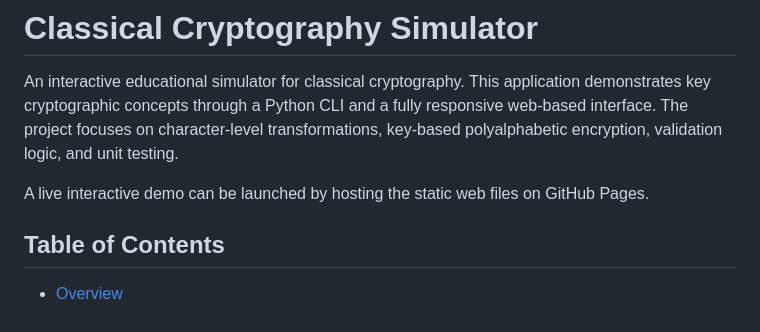
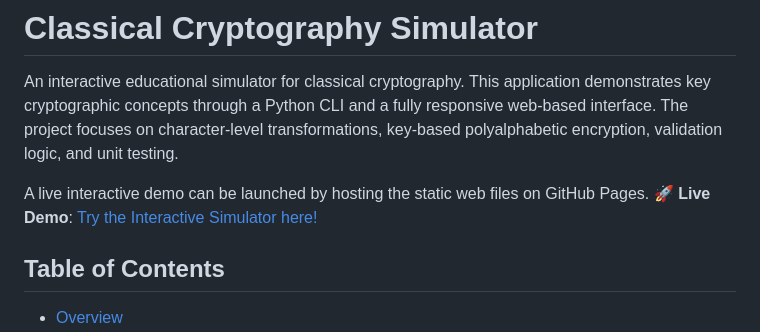
Before and after one commit to basobaso03/classical-cryptography-simulator, a Markdown page: README.md, the part around the change. GitHub-like rendering.

Commit message:
Add live demo link to README
Added a link to the live demo of the interactive simulator.

```diff
--- a/README.md
+++ b/README.md
@@ -3,6 +3,7 @@
 An interactive educational simulator for classical cryptography. This application demonstrates key cryptographic concepts through a Python CLI and a fully responsive web-based interface. The project focuses on character-level transformations, key-based polyalphabetic encryption, validation logic, and unit testing.
 
 A live interactive demo can be launched by hosting the static web files on GitHub Pages.
+🚀 **Live Demo**: [Try the Interactive Simulator here!](https://basobaso03.github.io/classical-cryptography-simulator/web/index.html)
 
 ## Table of Contents
 - [Overview](#overview)
```
